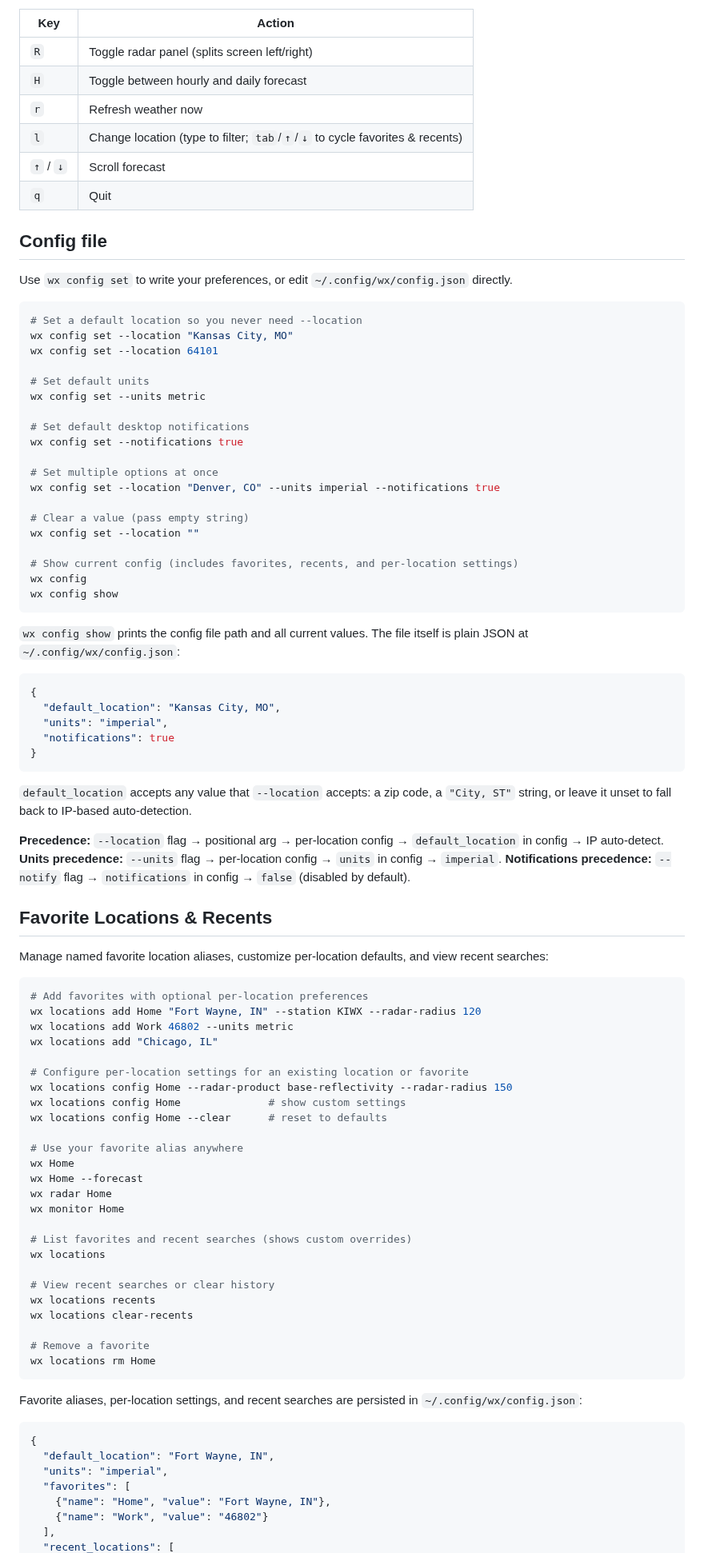
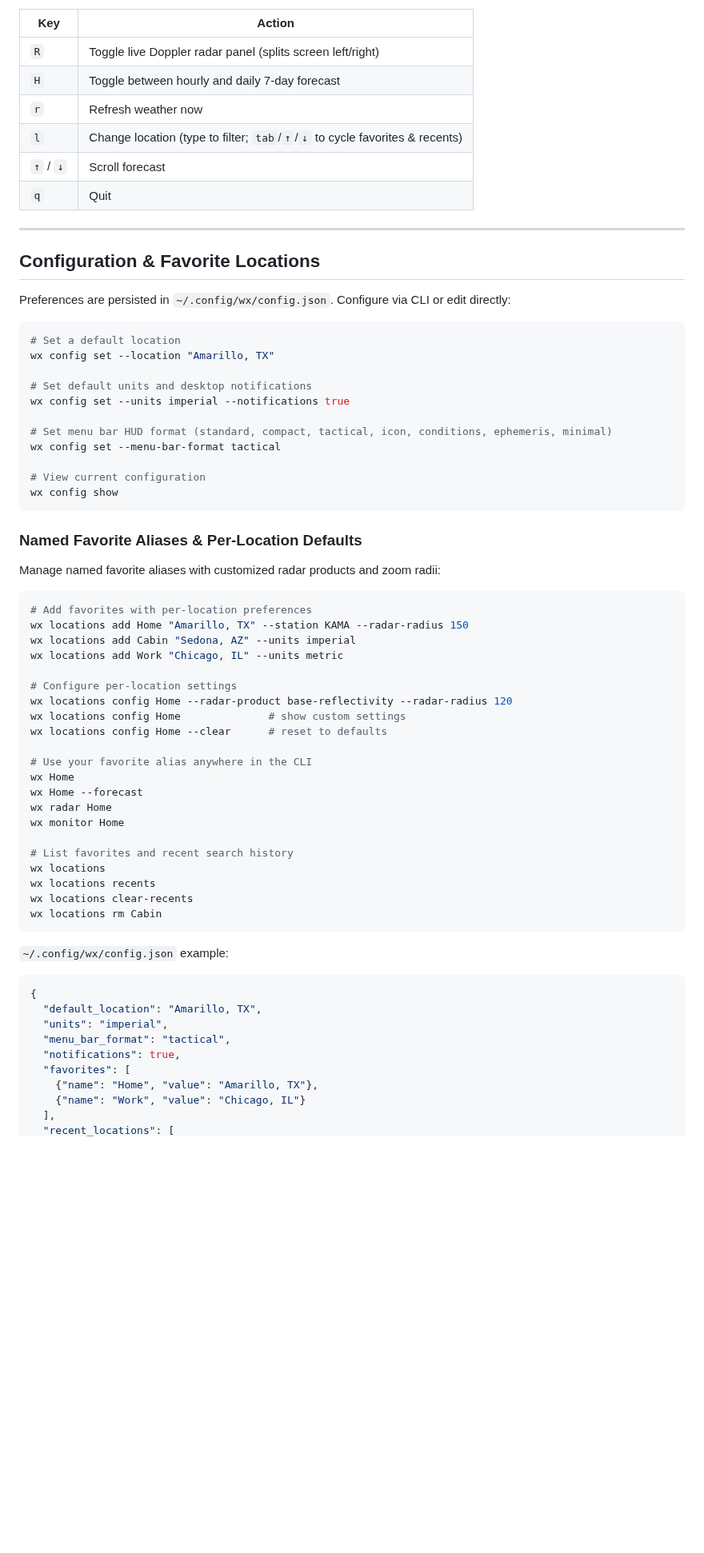
Before and after one commit to mwirges/wx, a Markdown page: README.md, the part around one of its changes. Shown at 80% size. Drawn GitHub-style; blank space fills up the shorter version.

````diff
--- a/README.md
+++ b/README.md
@@ -181,93 +321,70 @@ The monitor shows current conditions, active alerts, and a scrollable forecast.
 | Key | Action |
 |-----|--------|
-| `R` | Toggle radar panel (splits screen left/right) |
-| `H` | Toggle between hourly and daily forecast |
+| `R` | Toggle live Doppler radar panel (splits screen left/right) |
+| `H` | Toggle between hourly and daily 7-day forecast |
 | `r` | Refresh weather now |
 | `l` | Change location (type to filter; `tab`/`↑`/`↓` to cycle favorites & recents) |
 | `↑` / `↓` | Scroll forecast |
 | `q` | Quit |
 
-## Config file
+---
 
-Use `wx config set` to write your preferences, or edit `~/.config/wx/config.json` directly.
+## Configuration & Favorite Locations
+
+Preferences are persisted in `~/.config/wx/config.json`. Configure via CLI or edit directly:
 
 ```bash
-# Set a default location so you never need --location
-wx config set --location "Kansas City, MO"
-wx config set --location 64101
+# Set a default location
+wx config set --location "Amarillo, TX"
 
-# Set default units
-wx config set --units metric
+# Set default units and desktop notifications
+wx config set --units imperial --notifications true
 
-# Set default desktop notifications
-wx config set --notifications true
+# Set menu bar HUD format (standard, compact, tactical, icon, conditions, ephemeris, minimal)
+wx config set --menu-bar-format tactical
 
-# Set multiple options at once
-wx config set --location "Denver, CO" --units imperial --notifications true
-
-# Clear a value (pass empty string)
-wx config set --location ""
-
-# Show current config (includes favorites, recents, and per-location settings)
-wx config
+# View current configuration
 wx config show
 ```
 
-`wx config show` prints the config file path and all current values. The file itself is plain JSON at `~/.config/wx/config.json`:
+### Named Favorite Aliases & Per-Location Defaults
 
-```json
-{
-  "default_location": "Kansas City, MO",
-  "units": "imperial",
-  "notifications": true
-}
-```
-
-`default_location` accepts any value that `--location` accepts: a zip code, a `"City, ST"` string, or leave it unset to fall back to IP-based auto-detection.
-
-**Precedence:** `--location` flag → positional arg → per-location config → `default_location` in config → IP auto-detect.
-**Units precedence:** `--units` flag → per-location config → `units` in config → `imperial`.
-**Notifications precedence:** `--notify` flag → `notifications` in config → `false` (disabled by default).
-
-## Favorite Locations & Recents
-
-Manage named favorite location aliases, customize per-location defaults, and view recent searches:
+Manage named favorite aliases with customized radar products and zoom radii:
 
 ```bash
-# Add favorites with optional per-location preferences
-wx locations add Home "Fort Wayne, IN" --station KIWX --radar-radius 120
-wx locations add Work 46802 --units metric
-wx locations add "Chicago, IL"
+# Add favorites with per-location preferences
+wx locations add Home "Amarillo, TX" --station KAMA --radar-radius 150
+wx locations add Cabin "Sedona, AZ" --units imperial
+wx locations add Work "Chicago, IL" --units metric
 
-# Configure per-location settings for an existing location or favorite
-wx locations config Home --radar-product base-reflectivity --radar-radius 150
+# Configure per-location settings
+wx locations config Home --radar-product base-reflectivity --radar-radius 120
 wx locations config Home              # show custom settings
 wx locations config Home --clear      # reset to defaults
 
-# Use your favorite alias anywhere
+# Use your favorite alias anywhere in the CLI
 wx Home
 wx Home --forecast
 wx radar Home
 wx monitor Home
 
-# List favorites and recent searches (shows custom overrides)
+# List favorites and recent search history
 wx locations
-
-# View recent searches or clear history
 wx locations recents
 wx locations clear-recents
-
-# Remove a favorite
-wx locations rm Home
+wx locations rm Cabin
 ```
 
-Favorite aliases, per-location settings, and recent searches are persisted in `~/.config/wx/config.json`:
+`~/.config/wx/config.json` example:
+
 ```json
 {
-  "default_location": "Fort Wayne, IN",
+  "default_location": "Amarillo, TX",
   "units": "imperial",
+  "menu_bar_format": "tactical",
+  "notifications": true,
   "favorites": [
-    {"name": "Home", "value": "Fort Wayne, IN"},
-    {"name": "Work", "value": "46802"}
+    {"name": "Home", "value": "Amarillo, TX"},
+    {"name": "Work", "value": "Chicago, IL"}
   ],
   "recent_locations": [
````
Also changed, not shown: other parts of README.md (+246 -117 lines), docs/screenshots/wx-cli-forecast.png, docs/screenshots/wx-cli-radar.png, 1 other file.
